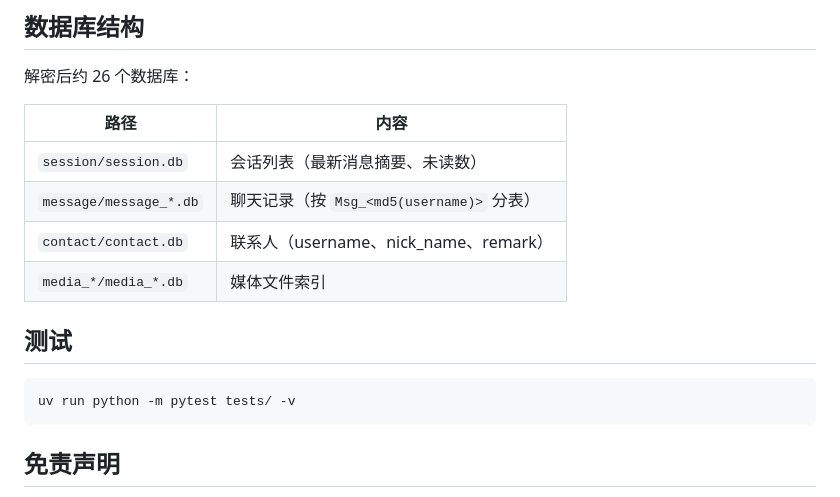
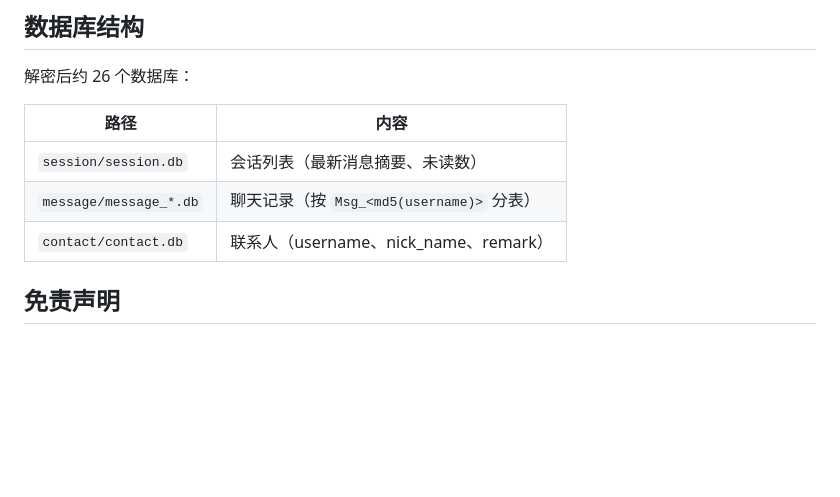
Before and after one commit to leyan2174/wx-workbench, a Markdown page: README.md, the part around one of its changes. Drawn GitHub-style; blank space fills up the shorter version.

````diff
--- a/README.md
+++ b/README.md
@@ -167,13 +175,6 @@ daemon 首次解密后将结果（及 DB/WAL 的 mtime）持久化到 `~/.wechat
 | `session/session.db` | 会话列表（最新消息摘要、未读数） |
 | `message/message_*.db` | 聊天记录（按 `Msg_<md5(username)>` 分表） |
 | `contact/contact.db` | 联系人（username、nick_name、remark） |
-| `media_*/media_*.db` | 媒体文件索引 |
-
-## 测试
-
-```bash
-uv run python -m pytest tests/ -v
-```
 
 ## 免责声明
 
````
Also changed, not shown: other parts of README.md (+58 -50 lines).
